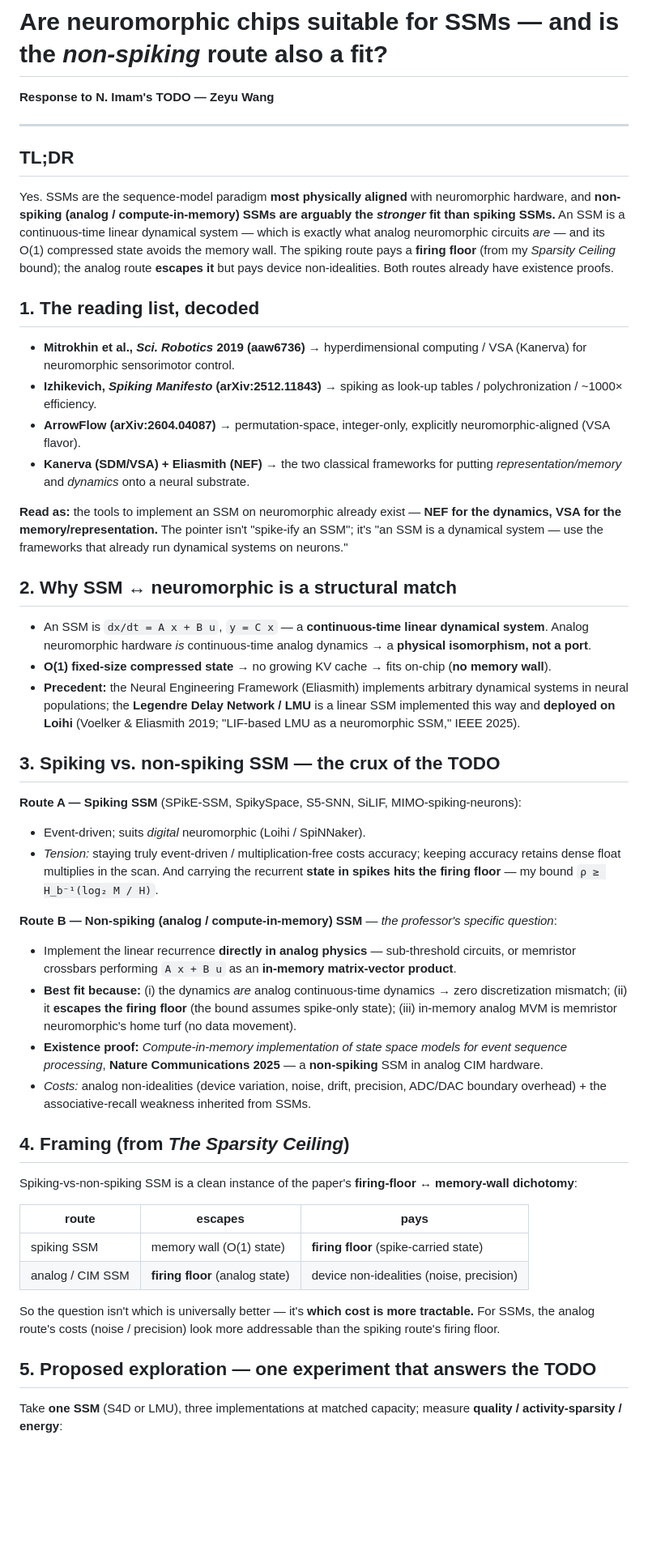
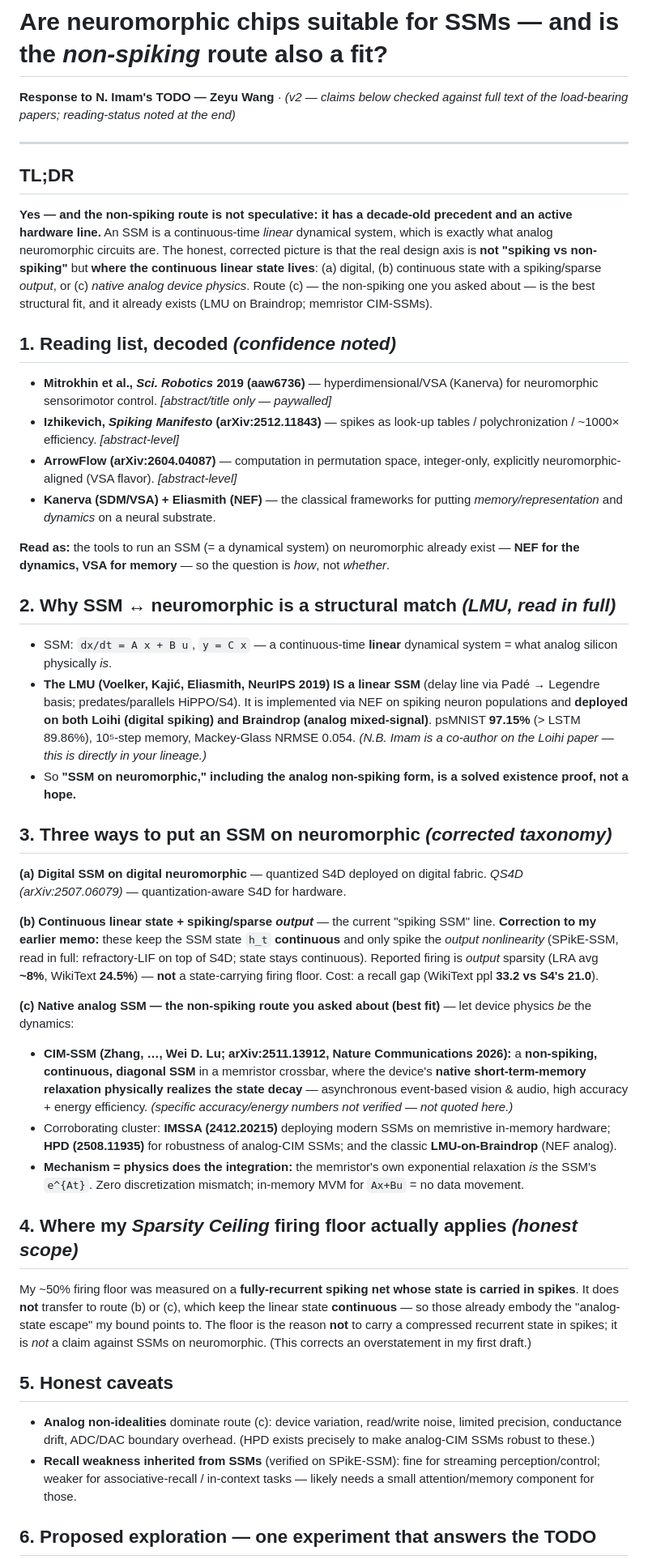
Before and after one commit to zeyuyuyu/sparsity-ceiling, a Markdown page: talk/imam_ssm_memo.md, the part around one of its changes. Shown at 81% size. GitHub-like rendering; blank space fills up the shorter version.

Commit message:
talk: memo v2 — corrected against full-text reads (LMU, SPikE-SSM, CIM-SSM)

```diff
--- a/talk/imam_ssm_memo.md
+++ b/talk/imam_ssm_memo.md
@@ -1,52 +1,48 @@
 # Are neuromorphic chips suitable for SSMs — and is the *non-spiking* route also a fit?
 
-**Response to N. Imam's TODO — Zeyu Wang**
+**Response to N. Imam's TODO — Zeyu Wang** · *(v2 — claims below checked against full text of the load-bearing papers; reading-status noted at the end)*
 
 ---
 
 ## TL;DR
 
-Yes. SSMs are the sequence-model paradigm **most physically aligned** with neuromorphic hardware, and **non-spiking (analog / compute-in-memory) SSMs are arguably the *stronger* fit than spiking SSMs.** An SSM is a continuous-time linear dynamical system — which is exactly what analog neuromorphic circuits *are* — and its O(1) compressed state avoids the memory wall. The spiking route pays a **firing floor** (from my *Sparsity Ceiling* bound); the analog route **escapes it** but pays device non-idealities. Both routes already have existence proofs.
+**Yes — and the non-spiking route is not speculative: it has a decade-old precedent and an active hardware line.**
+An SSM is a continuous-time *linear* dynamical system, which is exactly what analog neuromorphic circuits are. The honest, corrected picture is that the real design axis is **not "spiking vs non-spiking"** but **where the continuous linear state lives**: (a) digital, (b) continuous state with a spiking/sparse *output*, or (c) *native analog device physics*. Route (c) — the non-spiking one you asked about — is the best structural fit, and it already exists (LMU on Braindrop; memristor CIM-SSMs).
 
-## 1. The reading list, decoded
+## 1. Reading list, decoded  *(confidence noted)*
 
-- **Mitrokhin et al., *Sci. Robotics* 2019 (aaw6736)** → hyperdimensional computing / VSA (Kanerva) for neuromorphic sensorimotor control.
-- **Izhikevich, *Spiking Manifesto* (arXiv:2512.11843)** → spiking as look-up tables / polychronization / ~1000× efficiency.
-- **ArrowFlow (arXiv:2604.04087)** → permutation-space, integer-only, explicitly neuromorphic-aligned (VSA flavor).
-- **Kanerva (SDM/VSA) + Eliasmith (NEF)** → the two classical frameworks for putting *representation/memory* and *dynamics* onto a neural substrate.
+- **Mitrokhin et al., *Sci. Robotics* 2019 (aaw6736)** — hyperdimensional/VSA (Kanerva) for neuromorphic sensorimotor control. *[abstract/title only — paywalled]*
+- **Izhikevich, *Spiking Manifesto* (arXiv:2512.11843)** — spikes as look-up tables / polychronization / ~1000× efficiency. *[abstract-level]*
+- **ArrowFlow (arXiv:2604.04087)** — computation in permutation space, integer-only, explicitly neuromorphic-aligned (VSA flavor). *[abstract-level]*
+- **Kanerva (SDM/VSA) + Eliasmith (NEF)** — the classical frameworks for putting *memory/representation* and *dynamics* on a neural substrate.
 
-**Read as:** the tools to implement an SSM on neuromorphic already exist — **NEF for the dynamics, VSA for the memory/representation.** The pointer isn't "spike-ify an SSM"; it's "an SSM is a dynamical system — use the frameworks that already run dynamical systems on neurons."
+**Read as:** the tools to run an SSM (= a dynamical system) on neuromorphic already exist — **NEF for the dynamics, VSA for memory** — so the question is *how*, not *whether*.
 
-## 2. Why SSM ↔ neuromorphic is a structural match
+## 2. Why SSM ↔ neuromorphic is a structural match  *(LMU, read in full)*
 
-- An SSM is `dx/dt = A x + B u`, `y = C x` — a **continuous-time linear dynamical system**. Analog neuromorphic hardware *is* continuous-time analog dynamics → a **physical isomorphism, not a port**.
-- **O(1) fixed-size compressed state** → no growing KV cache → fits on-chip (**no memory wall**).
-- **Precedent:** the Neural Engineering Framework (Eliasmith) implements arbitrary dynamical systems in neural populations; the **Legendre Delay Network / LMU** is a linear SSM implemented this way and **deployed on Loihi** (Voelker & Eliasmith 2019; "LIF-based LMU as a neuromorphic SSM," IEEE 2025).
+- SSM: `dx/dt = A x + B u`, `y = C x` — a continuous-time **linear** dynamical system = what analog silicon physically *is*.
+- **The LMU (Voelker, Kajić, Eliasmith, NeurIPS 2019) IS a linear SSM** (delay line via Padé → Legendre basis; predates/parallels HiPPO/S4). It is implemented via NEF on spiking neuron populations and **deployed on both Loihi (digital spiking) and Braindrop (analog mixed-signal)**. psMNIST **97.15%** (> LSTM 89.86%), 10⁵-step memory, Mackey-Glass NRMSE 0.054. *(N.B. Imam is a co-author on the Loihi paper — this is directly in your lineage.)*
+- So **"SSM on neuromorphic," including the analog non-spiking form, is a solved existence proof, not a hope.**
 
-## 3. Spiking vs. non-spiking SSM — the crux of the TODO
+## 3. Three ways to put an SSM on neuromorphic  *(corrected taxonomy)*
 
-**Route A — Spiking SSM** (SPikE-SSM, SpikySpace, S5-SNN, SiLIF, MIMO-spiking-neurons):
-- Event-driven; suits *digital* neuromorphic (Loihi / SpiNNaker).
-- *Tension:* staying truly event-driven / multiplication-free costs accuracy; keeping accuracy retains dense float multiplies in the scan. And carrying the recurrent **state in spikes hits the firing floor** — my bound `ρ ≥ H_b⁻¹(log₂ M / H)`.
+**(a) Digital SSM on digital neuromorphic** — quantized S4D deployed on digital fabric. *QS4D (arXiv:2507.06079)* — quantization-aware S4D for hardware.
 
-**Route B — Non-spiking (analog / compute-in-memory) SSM** — *the professor's specific question*:
-- Implement the linear recurrence **directly in analog physics** — sub-threshold circuits, or memristor crossbars performing `A x + B u` as an **in-memory matrix-vector product**.
-- **Best fit because:** (i) the dynamics *are* analog continuous-time dynamics → zero discretization mismatch; (ii) it **escapes the firing floor** (the bound assumes spike-only state); (iii) in-memory analog MVM is memristor neuromorphic's home turf (no data movement).
-- **Existence proof:** *Compute-in-memory implementation of state space models for event sequence processing*, **Nature Communications 2025** — a **non-spiking** SSM in analog CIM hardware.
-- *Costs:* analog non-idealities (device variation, noise, drift, precision, ADC/DAC boundary overhead) + the associative-recall weakness inherited from SSMs.
+**(b) Continuous linear state + spiking/sparse *output*** — the current "spiking SSM" line. **Correction to my earlier memo:** these keep the SSM state `h_t` **continuous** and only spike the *output nonlinearity* (SPikE-SSM, read in full: refractory-LIF on top of S4D; state stays continuous). Reported firing is *output* sparsity (LRA avg **~8%**, WikiText **24.5%**) — **not** a state-carrying firing floor. Cost: a recall gap (WikiText ppl **33.2 vs S4's 21.0**).
 
-## 4. Framing (from *The Sparsity Ceiling*)
+**(c) Native analog SSM — the non-spiking route you asked about (best fit)** — let device physics *be* the dynamics:
+- **CIM-SSM (Zhang, …, Wei D. Lu; arXiv:2511.13912, Nature Communications 2026):** a **non-spiking, continuous, diagonal SSM** in a memristor crossbar, where the device's **native short-term-memory relaxation physically realizes the state decay** — asynchronous event-based vision & audio, high accuracy + energy efficiency. *(specific accuracy/energy numbers not verified — not quoted here.)*
+- Corroborating cluster: **IMSSA (2412.20215)** deploying modern SSMs on memristive in-memory hardware; **HPD (2508.11935)** for robustness of analog-CIM SSMs; and the classic **LMU-on-Braindrop** (NEF analog).
+- **Mechanism = physics does the integration:** the memristor's own exponential relaxation *is* the SSM's `e^{At}`. Zero discretization mismatch; in-memory MVM for `Ax+Bu` = no data movement.
 
-Spiking-vs-non-spiking SSM is a clean instance of the paper's **firing-floor ↔ memory-wall dichotomy**:
+## 4. Where my *Sparsity Ceiling* firing floor actually applies  *(honest scope)*
 
-| route | escapes | pays |
-|---|---|---|
-| spiking SSM | memory wall (O(1) state) | **firing floor** (spike-carried state) |
-| analog / CIM SSM | **firing floor** (analog state) | device non-idealities (noise, precision) |
+My ~50% firing floor was measured on a **fully-recurrent spiking net whose state is carried in spikes**. It does **not** transfer to route (b) or (c), which keep the linear state **continuous** — so those already embody the "analog-state escape" my bound points to. The floor is the reason **not** to carry a compressed recurrent state in spikes; it is *not* a claim against SSMs on neuromorphic. (This corrects an overstatement in my first draft.)
 
-So the question isn't which is universally better — it's **which cost is more tractable.** For SSMs, the analog route's costs (noise / precision) look more addressable than the spiking route's firing floor.
+## 5. Honest caveats
 
-## 5. Proposed exploration — one experiment that answers the TODO
+- **Analog non-idealities** dominate route (c): device variation, read/write noise, limited precision, conductance drift, ADC/DAC boundary overhead. (HPD exists precisely to make analog-CIM SSMs robust to these.)
+- **Recall weakness inherited from SSMs** (verified on SPikE-SSM): fine for streaming perception/control; weaker for associative-recall / in-context tasks — likely needs a small attention/memory component for those.
 
-Take **one SSM** (S4D or LMU), three implementations at matched capacity; measure **quality / activity-sparsity / energy**:
+## 6. Proposed exploration — one experiment that answers the TODO
 
```
Also changed, not shown: other parts of talk/imam_ssm_memo.md (+13 -12 lines).
